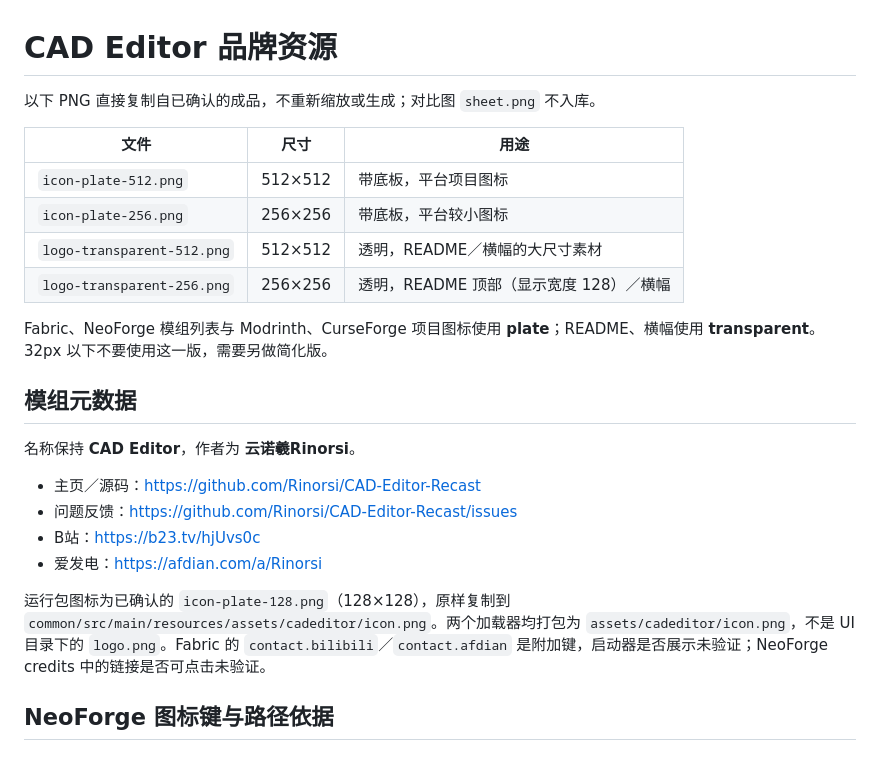
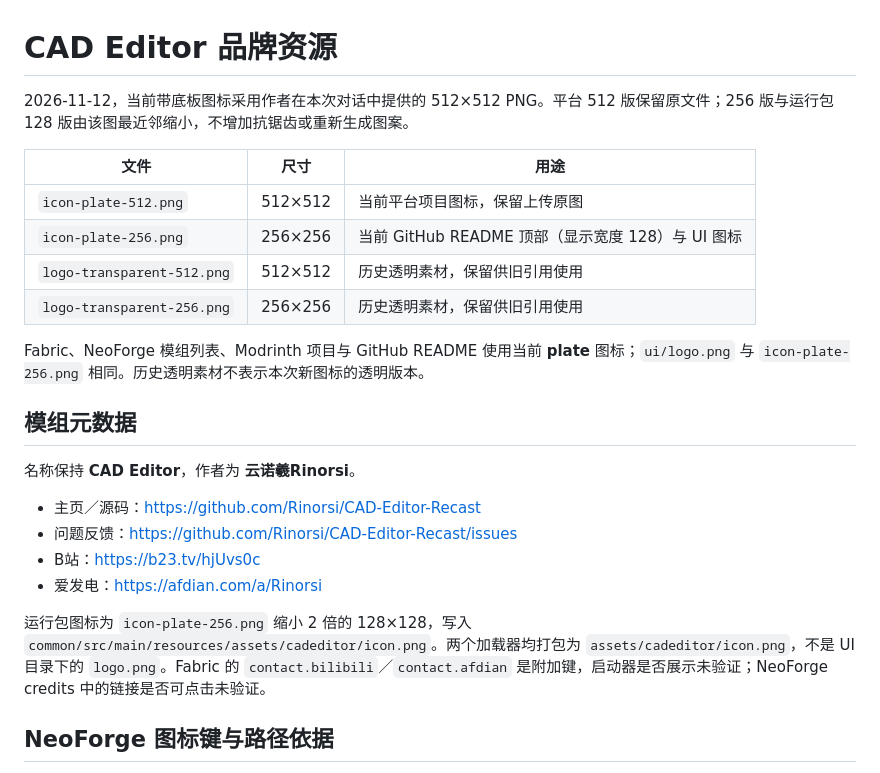
Before and after one commit to Rinorsi/CAD-Editor-Recast, a Markdown page: docs/branding/README.md, the part around the change. Drawn GitHub-style.

Commit message:
chore: use the supplied pixel icon for Recast
Replace platform and bundled icons with the supplied image, using nearest-neighbor reductions for smaller sizes. Show the same icon in the repository README and document the new assets.

Validation: branding source checks and six-target assemble passed; all six jars contain the new icon. No game playtest or public release performed.

Assisted-by: Cindy (https://cindy.app)

```diff
--- a/docs/branding/README.md
+++ b/docs/branding/README.md
@@ -1,15 +1,15 @@
 # CAD Editor 品牌资源
 
-以下 PNG 直接复制自已确认的成品，不重新缩放或生成；对比图 `sheet.png` 不入库。
+2026-11-12，当前带底板图标采用作者在本次对话中提供的 512×512 PNG。平台 512 版保留原文件；256 版与运行包 128 版由该图最近邻缩小，不增加抗锯齿或重新生成图案。
 
 | 文件 | 尺寸 | 用途 |
 |---|---|---|
-| `icon-plate-512.png` | 512×512 | 带底板，平台项目图标 |
-| `icon-plate-256.png` | 256×256 | 带底板，平台较小图标 |
-| `logo-transparent-512.png` | 512×512 | 透明，README／横幅的大尺寸素材 |
-| `logo-transparent-256.png` | 256×256 | 透明，README 顶部（显示宽度 128）／横幅 |
+| `icon-plate-512.png` | 512×512 | 当前平台项目图标，保留上传原图 |
+| `icon-plate-256.png` | 256×256 | 当前 GitHub README 顶部（显示宽度 128）与 UI 图标 |
+| `logo-transparent-512.png` | 512×512 | 历史透明素材，保留供旧引用使用 |
+| `logo-transparent-256.png` | 256×256 | 历史透明素材，保留供旧引用使用 |
 
-Fabric、NeoForge 模组列表与 Modrinth、CurseForge 项目图标使用 **plate**；README、横幅使用 **transparent**。32px 以下不要使用这一版，需要另做简化版。
+Fabric、NeoForge 模组列表、Modrinth 项目与 GitHub README 使用当前 **plate** 图标；`ui/logo.png` 与 `icon-plate-256.png` 相同。历史透明素材不表示本次新图标的透明版本。
 
 ## 模组元数据
 
@@ -20,7 +20,7 @@ Fabric、NeoForge 模组列表与 Modrinth、CurseForge 项目图标使用 **pla
 - B站：https://b23.tv/hjUvs0c
 - 爱发电：https://afdian.com/a/Rinorsi
 
-运行包图标为已确认的 `icon-plate-128.png`（128×128），原样复制到 `common/src/main/resources/assets/cadeditor/icon.png`。两个加载器均打包为 `assets/cadeditor/icon.png`，不是 UI 目录下的 `logo.png`。Fabric 的 `contact.bilibili`／`contact.afdian` 是附加键，启动器是否展示未验证；NeoForge credits 中的链接是否可点击未验证。
+运行包图标为 `icon-plate-256.png` 缩小 2 倍的 128×128，写入 `common/src/main/resources/assets/cadeditor/icon.png`。两个加载器均打包为 `assets/cadeditor/icon.png`，不是 UI 目录下的 `logo.png`。Fabric 的 `contact.bilibili`／`contact.afdian` 是附加键，启动器是否展示未验证；NeoForge credits 中的链接是否可点击未验证。
 
 ## NeoForge 图标键与路径依据
 
```
Also changed, not shown: README.md (+1 -1 lines), docs/RELEASE.md (+1 -1 lines), docs/branding/icon-plate-256.png, docs/branding/icon-plate-512.png, 3 other files.
